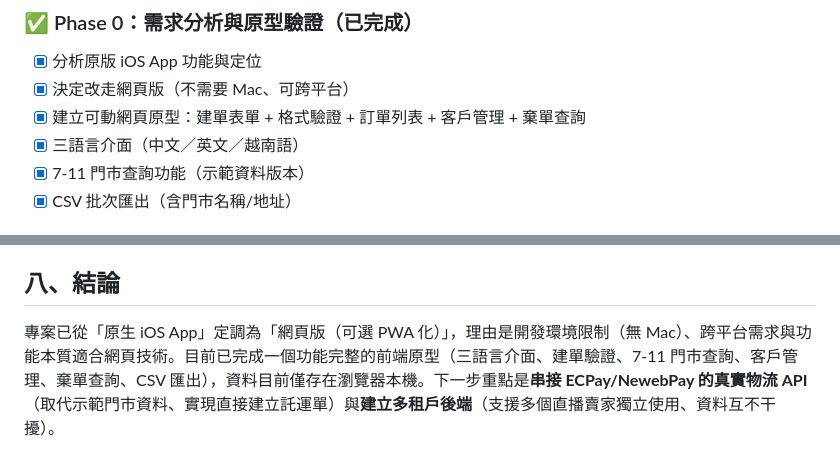
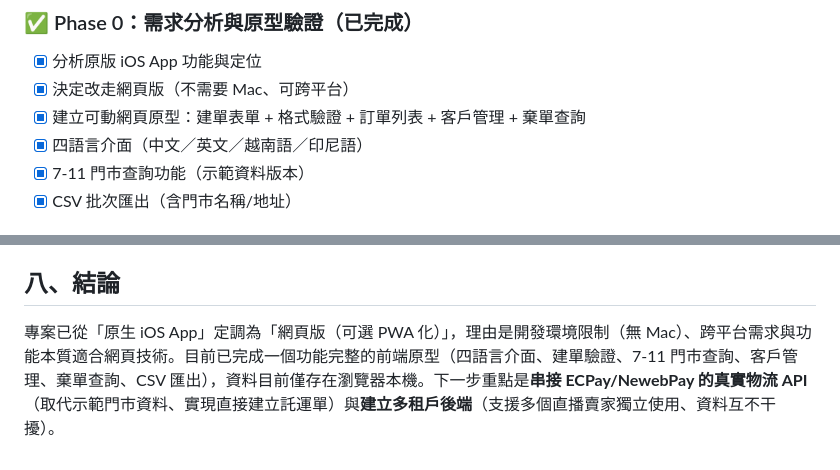
Before and after one commit to minihorsewang/711_customer, a Markdown page: README.md, 2 parts joined by grey strips. Drawn GitHub-style.

```diff
--- a/README.md
+++ b/README.md
@@ -141,7 +141,7 @@
 - [x] 分析原版 iOS App 功能與定位
 - [x] 決定改走網頁版（不需要 Mac、可跨平台）
 - [x] 建立可動網頁原型：建單表單 + 格式驗證 + 訂單列表 + 客戶管理 + 棄單查詢
-- [x] 三語言介面（中文／英文／越南語）
+- [x] 四語言介面（中文／英文／越南語／印尼語）
 - [x] 7-11 門市查詢功能（示範資料版本）
 - [x] CSV 批次匯出（含門市名稱/地址）
 
@@ -177,4 +177,4 @@
 
 ## 八、結論
 
-專案已從「原生 iOS App」定調為「網頁版（可選 PWA 化）」，理由是開發環境限制（無 Mac）、跨平台需求與功能本質適合網頁技術。目前已完成一個功能完整的前端原型（三語言介面、建單驗證、7-11 門市查詢、客戶管理、棄單查詢、CSV 匯出），資料目前僅存在瀏覽器本機。下一步重點是**串接 ECPay/NewebPay 的真實物流 API**（取代示範門市資料、實現直接建立託運單）與**建立多租戶後端**（支援多個直播賣家獨立使用、資料互不干擾）。
+專案已從「原生 iOS App」定調為「網頁版（可選 PWA 化）」，理由是開發環境限制（無 Mac）、跨平台需求與功能本質適合網頁技術。目前已完成一個功能完整的前端原型（四語言介面、建單驗證、7-11 門市查詢、客戶管理、棄單查詢、CSV 匯出），資料目前僅存在瀏覽器本機。下一步重點是**串接 ECPay/NewebPay 的真實物流 API**（取代示範門市資料、實現直接建立託運單）與**建立多租戶後端**（支援多個直播賣家獨立使用、資料互不干擾）。
```
Also changed, not shown: other parts of README.md (+3 -3 lines).
